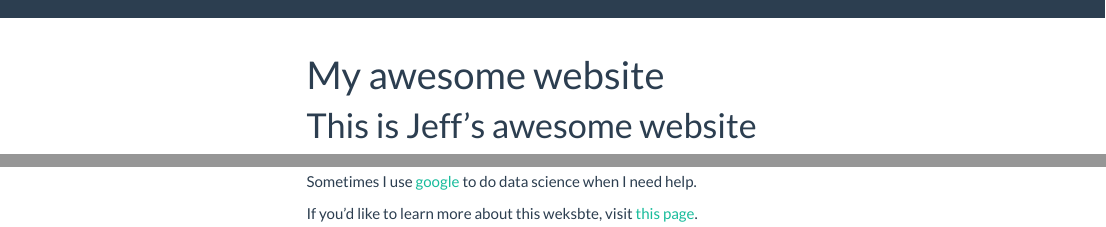
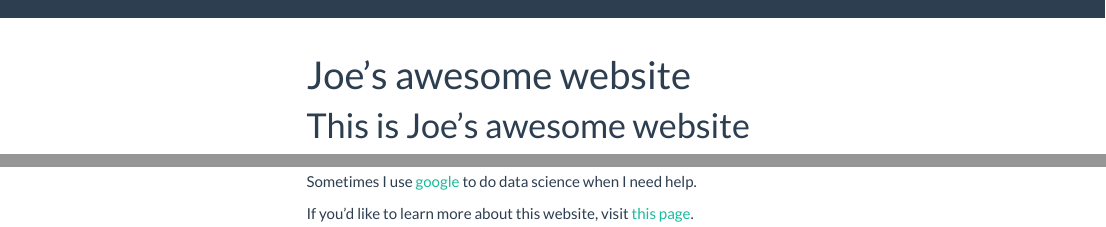
Before and after one commit to jl7033/jl7033.github.io, an R Markdown document (index.Rmd): the page in a window 1100 px wide, from its top, and a second part further down, joined at a grey line. Rendered offline with R 4.5, knitr and Pandoc, with nearby package versions; menus at the side of the page are left out.

Commit message:
put in new version of index doc

```diff
--- a/index.Rmd
+++ b/index.Rmd
@@ -1,12 +1,12 @@
 ---
-title: "My awesome website"
+title: "Joe's awesome website"
 output:
   html_document:
     toc: true
     toc_float: true
 ---
 
-# This is Jeff's awesome website
+# This is Joe's awesome website
 
 ![](https://media.giphy.com/media/drXGoW1iudhKw/giphy.gif)
 
@@ -14,4 +14,4 @@ This is an **awesome website** about data science and Elmo.
 
 Sometimes I use [google](https://google.com/) to do data science when I need help.
 
-If you'd like to learn more about this weksbte, visit [this page](about.html).
+If you'd like to learn more about this website, visit [this page](about.html).
```
Also changed, not shown: about.html, index.html, plots.html, plots_files/figure-html/unnamed-chunk-1-1.png.
